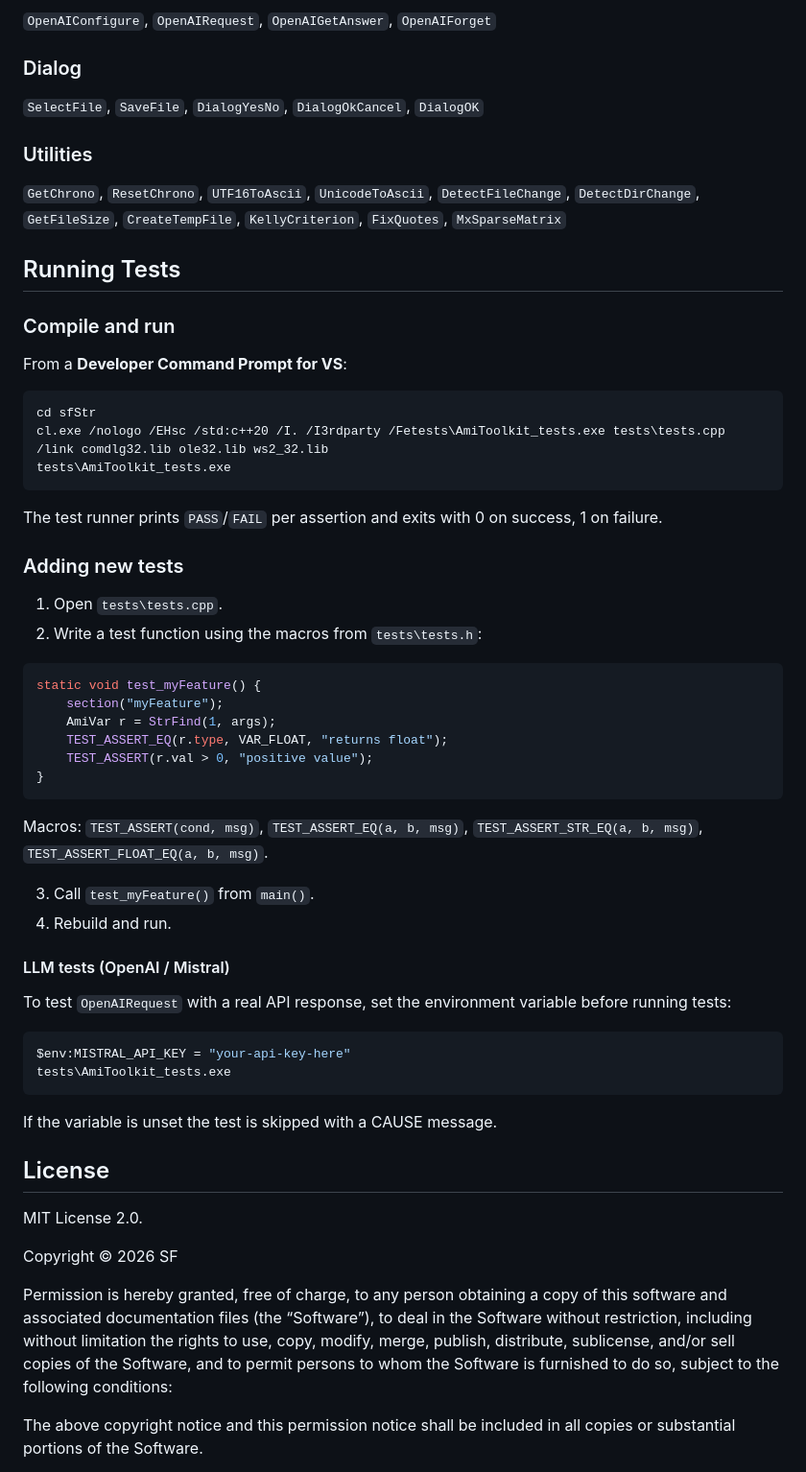
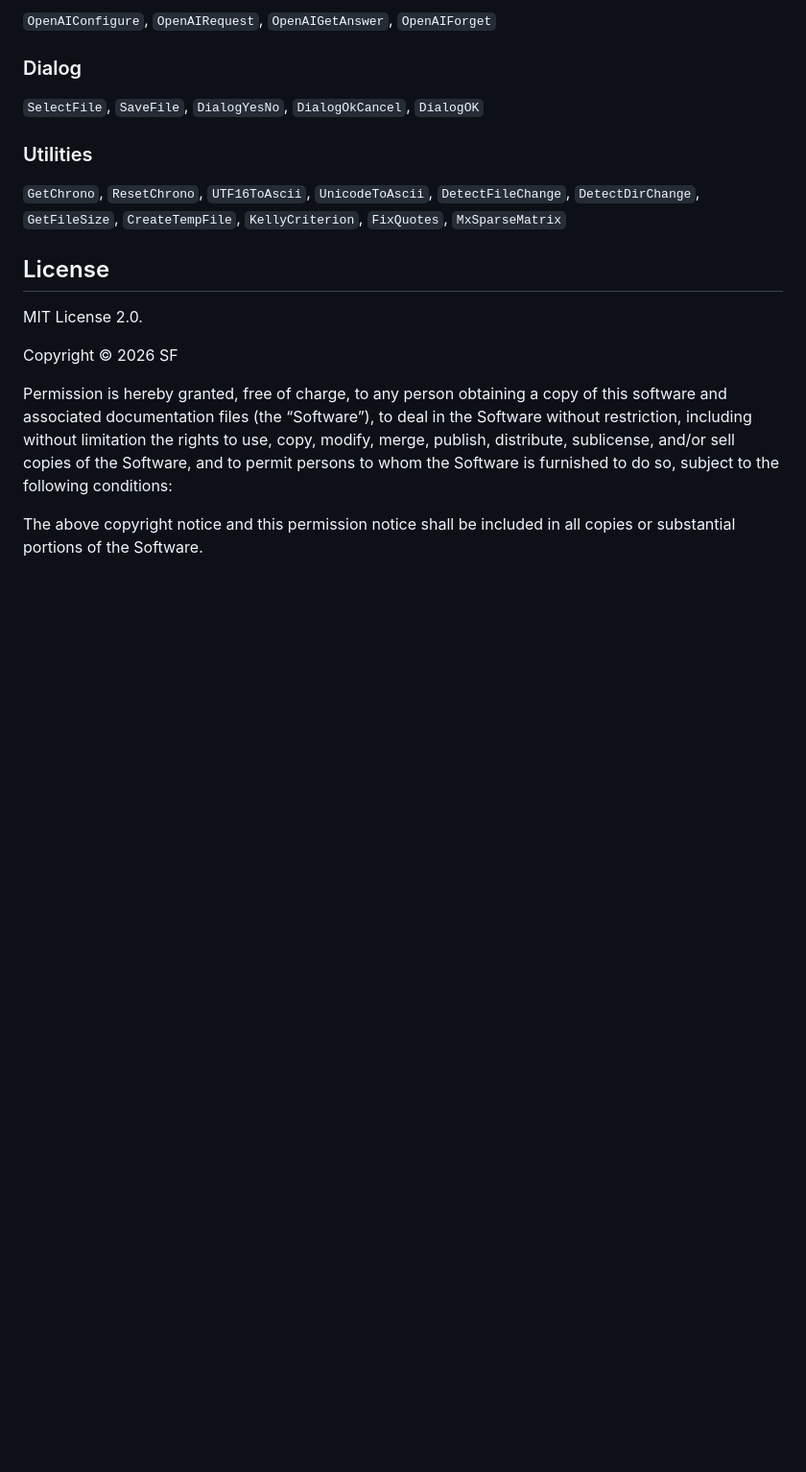
Before and after one commit to alligator-ab/AmiToolkitPack, a Markdown page: README.md, the part around the change. Shown at 96% size. GitHub-like rendering; blank space fills up the shorter version.

````diff
--- a/README.md
+++ b/README.md
@@ -127,52 +127,6 @@ the sf prefix should be used. Thus practical names are sfRoundQuotes, sfStrFind,
 
 `GetChrono`, `ResetChrono`, `UTF16ToAscii`, `UnicodeToAscii`, `DetectFileChange`, `DetectDirChange`, `GetFileSize`, `CreateTempFile`, `KellyCriterion`, `FixQuotes`, `MxSparseMatrix`
 
-
-## Running Tests
-
-### Compile and run
-
-From a **Developer Command Prompt for VS**:
-
-```cmd
-cd sfStr
-cl.exe /nologo /EHsc /std:c++20 /I. /I3rdparty /Fetests\AmiToolkit_tests.exe tests\tests.cpp /link comdlg32.lib ole32.lib ws2_32.lib
-tests\AmiToolkit_tests.exe
-```
-
-The test runner prints `PASS`/`FAIL` per assertion and exits with 0 on success, 1 on failure.
-
-### Adding new tests
-
-1. Open `tests\tests.cpp`.
-2. Write a test function using the macros from `tests\tests.h`:
-
-```cpp
-static void test_myFeature() {
-    section("myFeature");
-    AmiVar r = StrFind(1, args);
-    TEST_ASSERT_EQ(r.type, VAR_FLOAT, "returns float");
-    TEST_ASSERT(r.val > 0, "positive value");
-}
-```
-
-Macros: `TEST_ASSERT(cond, msg)`, `TEST_ASSERT_EQ(a, b, msg)`, `TEST_ASSERT_STR_EQ(a, b, msg)`, `TEST_ASSERT_FLOAT_EQ(a, b, msg)`.
-
-3. Call `test_myFeature()` from `main()`.
-4. Rebuild and run.
-
-#### LLM tests (OpenAI / Mistral)
-
-To test `OpenAIRequest` with a real API response, set the environment variable
-before running tests:
-
-```powershell
-$env:MISTRAL_API_KEY = "your-api-key-here"
-tests\AmiToolkit_tests.exe
-```
-
-If the variable is unset the test is skipped with a CAUSE message.
-
 ## License
 
 MIT License 2.0.
````
